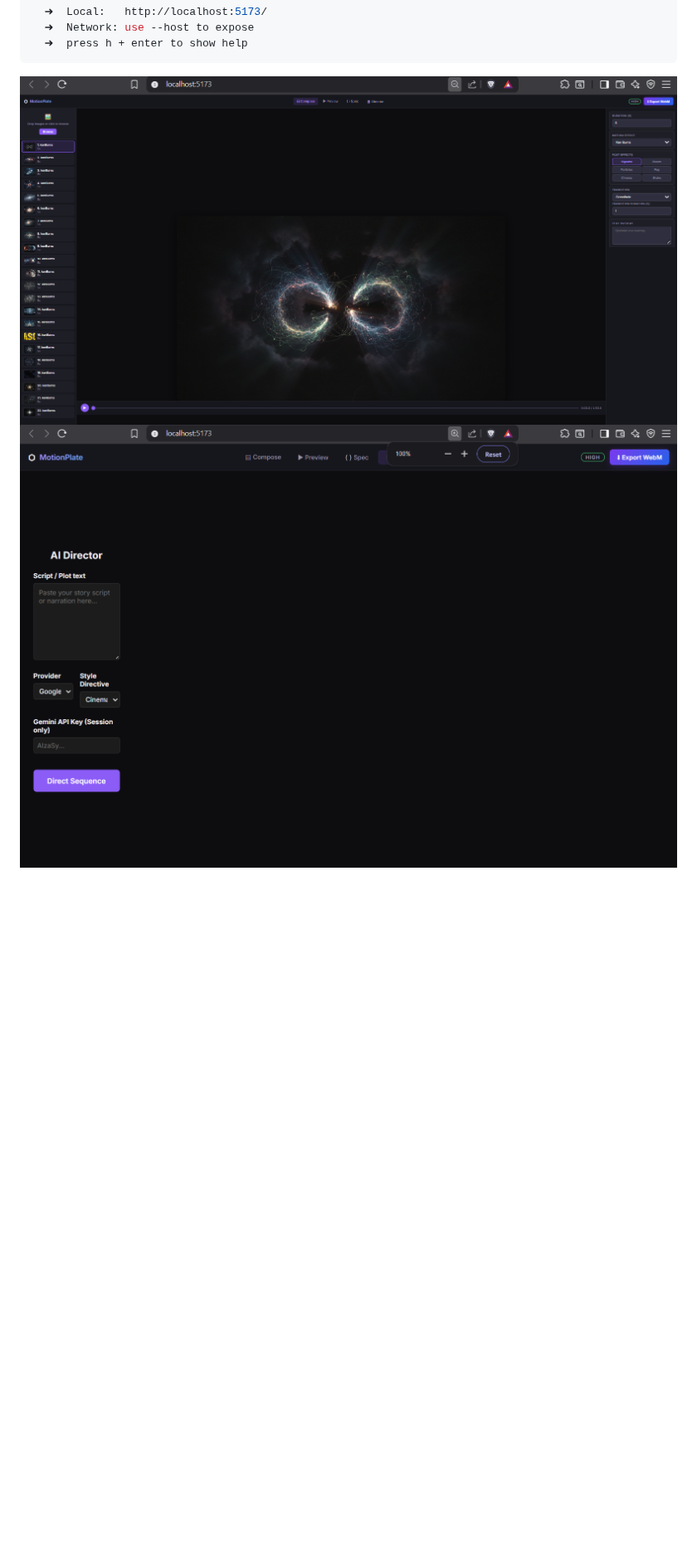
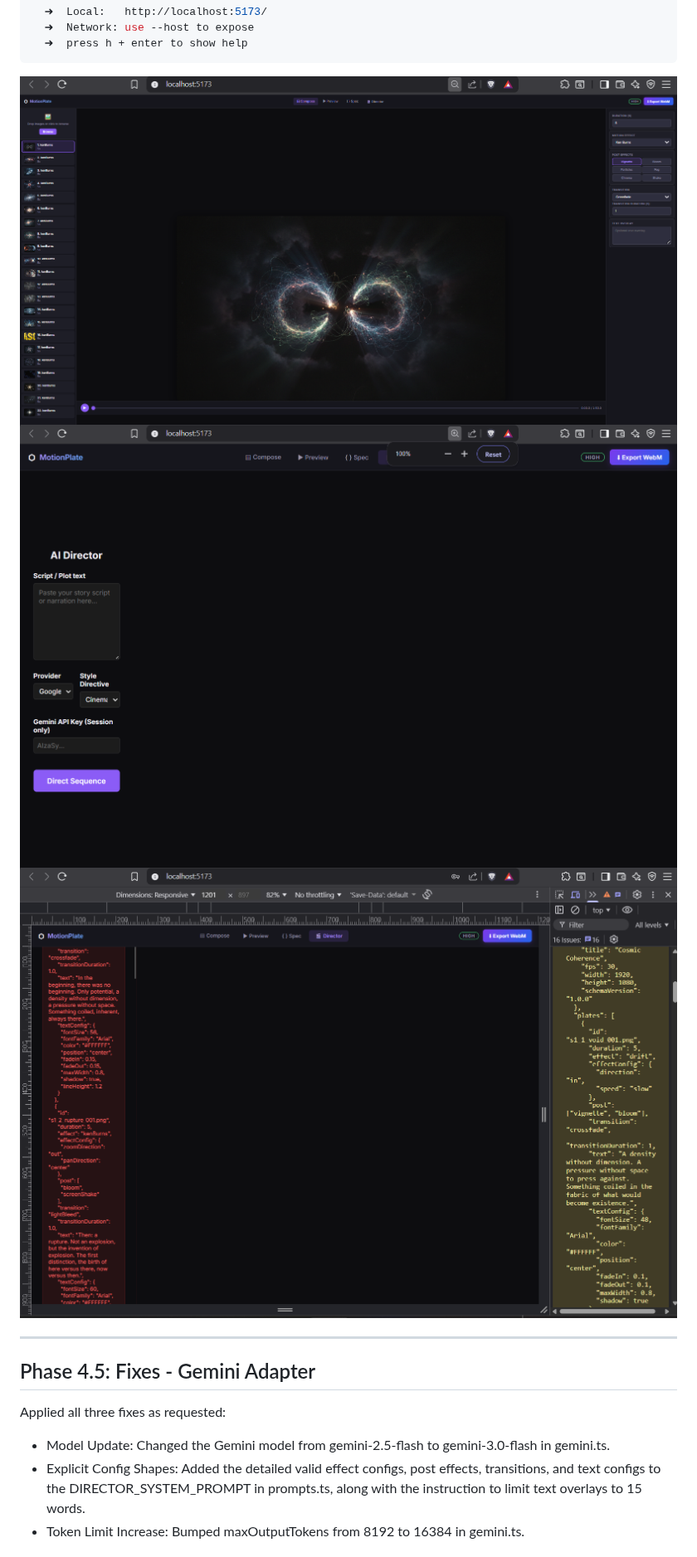
Before and after one commit to socialawy-dev/motionplate, a Markdown page: docs/DEVLOG.md, the part around one of its changes. Shown at 83% size. Rendered like a GitHub page; pictures changed too: docs/image-3.png (added); blank space fills up the shorter version.

Commit message:
Phase 4.5

````diff
--- a/docs/DEVLOG.md
+++ b/docs/DEVLOG.md
@@ -360,5 +360,17 @@ PS E:\co\motionplate> npm run dev
   ➜  Network: use --host to expose
   ➜  press h + enter to show help
   ```
-  ![alt text](image-1.png)
-  ![alt text](image-2.png)
+![alt text](image-1.png)
+![alt text](image-2.png)
+![alt text](image-3.png)
+
+---
+
+## Phase 4.5: Fixes - Gemini Adapter
+
+Applied all three fixes as requested:
+
+- Model Update: Changed the Gemini model from gemini-2.5-flash to gemini-3.0-flash in gemini.ts.
+- Explicit Config Shapes: Added the detailed valid effect configs, post effects, transitions, and text configs to the DIRECTOR_SYSTEM_PROMPT in prompts.ts, along with the instruction to limit text overlays to 15 words.
+- Token Limit Increase: Bumped maxOutputTokens from 8192 to 16384 in gemini.ts.
+
````
Also changed, not shown: other parts of docs/DEVLOG.md (+18 -0 lines), docs/image-4.png (added), docs/image-5.png (added), 2 other files.
